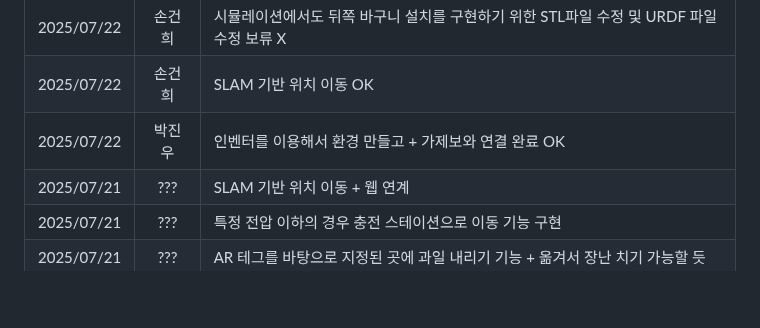
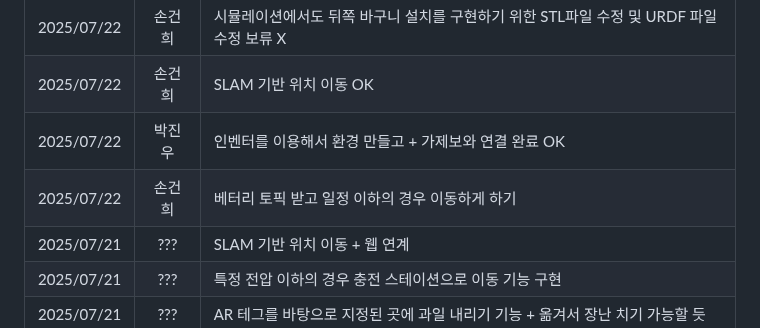
Before and after one commit to NICESONY/turtlebot3_project, a Markdown page: README.md, the part around the change. GitHub-like rendering; blank space fills up the shorter version.

```diff
--- a/README.md
+++ b/README.md
@@ -82,6 +82,7 @@
 |2025/07/22 |손건희|시뮬레이션에서도 뒤쪽 바구니 설치를 구현하기 위한 STL파일 수정 및 URDF 파일 수정 보류 X|
 |2025/07/22 |손건희|SLAM 기반 위치 이동 OK|
 |2025/07/22 |박진우|인벤터를 이용해서 환경 만들고 + 가제보와 연결 완료 OK|
+|2025/07/22 |손건희|베터리 토픽 받고 일정 이하의 경우 이동하게 하기|
 |2025/07/21 |???|SLAM 기반 위치 이동 + 웹 연계|
 |2025/07/21 |???|특정 전압 이하의 경우 충전 스테이션으로 이동 기능 구현|
 |2025/07/21 |???|AR 테그를 바탕으로 지정된 곳에 과일 내리기 기능 + 옮겨서 장난 치기 가능할 듯|
```
